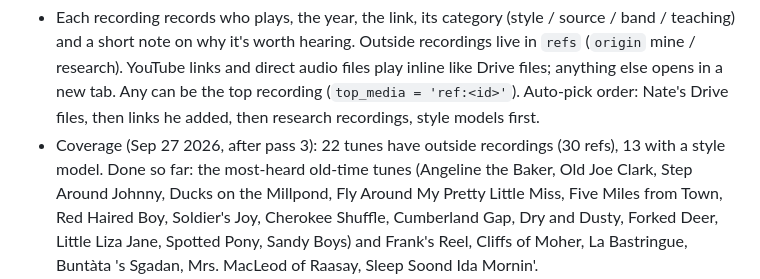
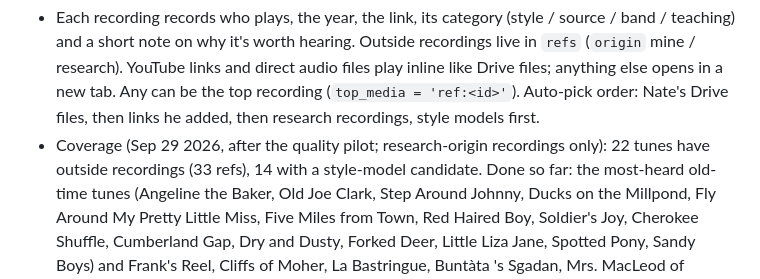
Before and after one commit to newOnahtaN/tunebook, a Markdown page: ROADMAP.md, the part around one of its changes. GitHub-like rendering.

```diff
--- a/ROADMAP.md
+++ b/ROADMAP.md
@@ -103,7 +103,8 @@ Nate's rubric for the top recording:
   direct audio files play inline like Drive files; anything else opens in a new tab. Any can be the top recording
   (`top_media = 'ref:<id>'`). Auto-pick order: Nate's Drive files, then links he added, then research recordings,
   style models first.
-- Coverage (Sep 27 2026, after pass 3): 22 tunes have outside recordings (30 refs), 13 with a style model. Done so
+- Coverage (Sep 29 2026, after the quality pilot; research-origin recordings only): 22 tunes have outside
+  recordings (33 refs), 14 with a style-model candidate. Done so
   far: the most-heard old-time tunes (Angeline the Baker, Old Joe Clark, Step Around Johnny, Ducks on the Millpond,
   Fly Around My Pretty Little Miss, Five Miles from Town, Red Haired Boy, Soldier's Joy, Cherokee Shuffle,
   Cumberland Gap, Dry and Dusty, Forked Deer, Little Liza Jane, Spotted Pony, Sandy Boys) and Frank's Reel,
```
Also changed, not shown: other parts of ROADMAP.md (+24 -15 lines), 1 other file.
